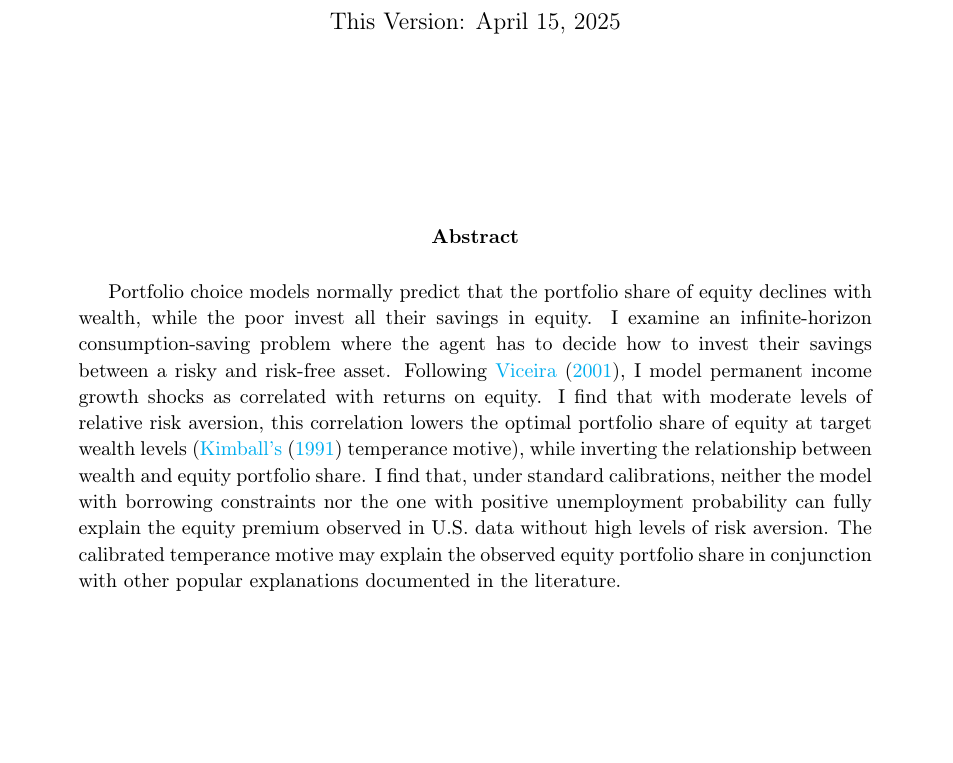
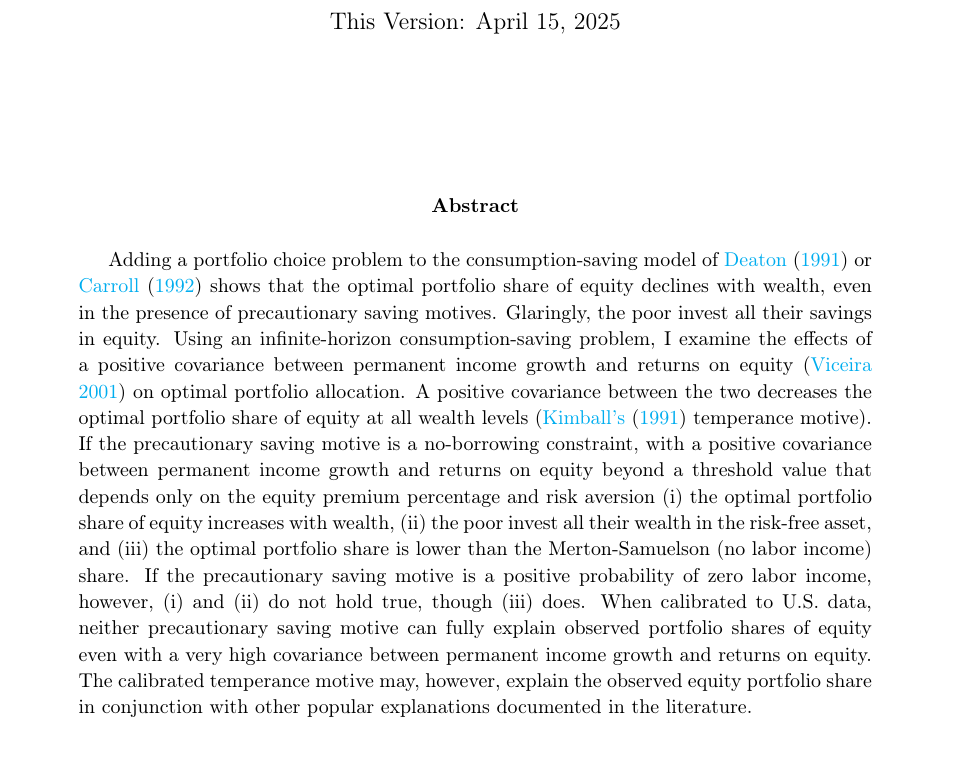
Before and after one commit to sidd3888/precautionary-saving-portfolio-choice, a LaTeX document (TeX/precautionary-saving-portfolio-choice.tex, which reads TeX/Files/title.tex): part of page 1 of 35, cut so that both start at the same text, the shorter picture padded with empty space. Compiled offline with pdfLaTeX.

```diff
--- a/TeX/Files/title.tex
+++ b/TeX/Files/title.tex
@@ -2,7 +2,7 @@
     \maketitle\thispagestyle{empty}
     \vspace*{\stretch{0.5}}
     \begin{abstract}
-        Portfolio choice models normally predict that the portfolio share of equity declines with wealth, while the poor invest all their savings in equity. I examine an infinite-horizon consumption-saving problem where the agent has to decide how to invest their savings between a risky and risk-free asset. Following \citet{Viceira2001}, I model permanent income growth shocks as correlated with returns on equity. I find that with moderate levels of relative risk aversion, this correlation lowers the optimal portfolio share of equity at target wealth levels (\citepos{Kimball1991} temperance motive), while inverting the relationship between wealth and equity portfolio share. I find that, under standard calibrations, neither the model with borrowing constraints nor the one with positive unemployment probability can fully explain the equity premium observed in U.S. data without high levels of risk aversion. The calibrated temperance motive may explain the observed equity portfolio share in conjunction with other popular explanations documented in the literature.
+        Adding a portfolio choice problem to the consumption-saving model of \citet{Deaton1991} or \citet{Carroll1992} shows that the optimal portfolio share of equity declines with wealth, even in the presence of precautionary saving motives. Glaringly, the poor invest all their savings in equity. Using an infinite-horizon consumption-saving problem, I examine the effects of a positive covariance between permanent income growth and returns on equity \citep{Viceira2001} on optimal portfolio allocation. A positive covariance between the two decreases the optimal portfolio share of equity at all wealth levels (\citepos{Kimball1991} temperance motive). If the precautionary saving motive is a no-borrowing constraint, with a positive covariance between permanent income growth and returns on equity beyond a threshold value that depends only on the equity premium percentage and risk aversion (i) the optimal portfolio share of equity increases with wealth, (ii) the poor invest all their wealth in the risk-free asset, and (iii) the optimal portfolio share is lower than the Merton-Samuelson (no labor income) share. If the precautionary saving motive is a positive probability of zero labor income, however, (i) and (ii) do not hold true, though (iii) does. When calibrated to U.S. data, neither precautionary saving motive can fully explain observed portfolio shares of equity even with a very high covariance between permanent income growth and returns on equity. The calibrated temperance motive may, however, explain the observed equity portfolio share in conjunction with other popular explanations documented in the literature.
     \end{abstract}
     \vspace*{\stretch{0.5}}
     Link to code: \href{\codeurl}{\texttt{\codeurl}}
```
Also changed, not shown: TeX/precautionary-saving-portfolio-choice.tex (renamed from TeX/correlated_shocks_equity_premium.tex, +1 -1 lines), README.md, TeX/correlated_shocks_equity_premium.pdf (deleted), TeX/precautionary-saving-portfolio-choice.bib (renamed from TeX/correlated_shocks_equity_premium.bib), TeX/precautionary-saving-portfolio-choice.pdf (added).
